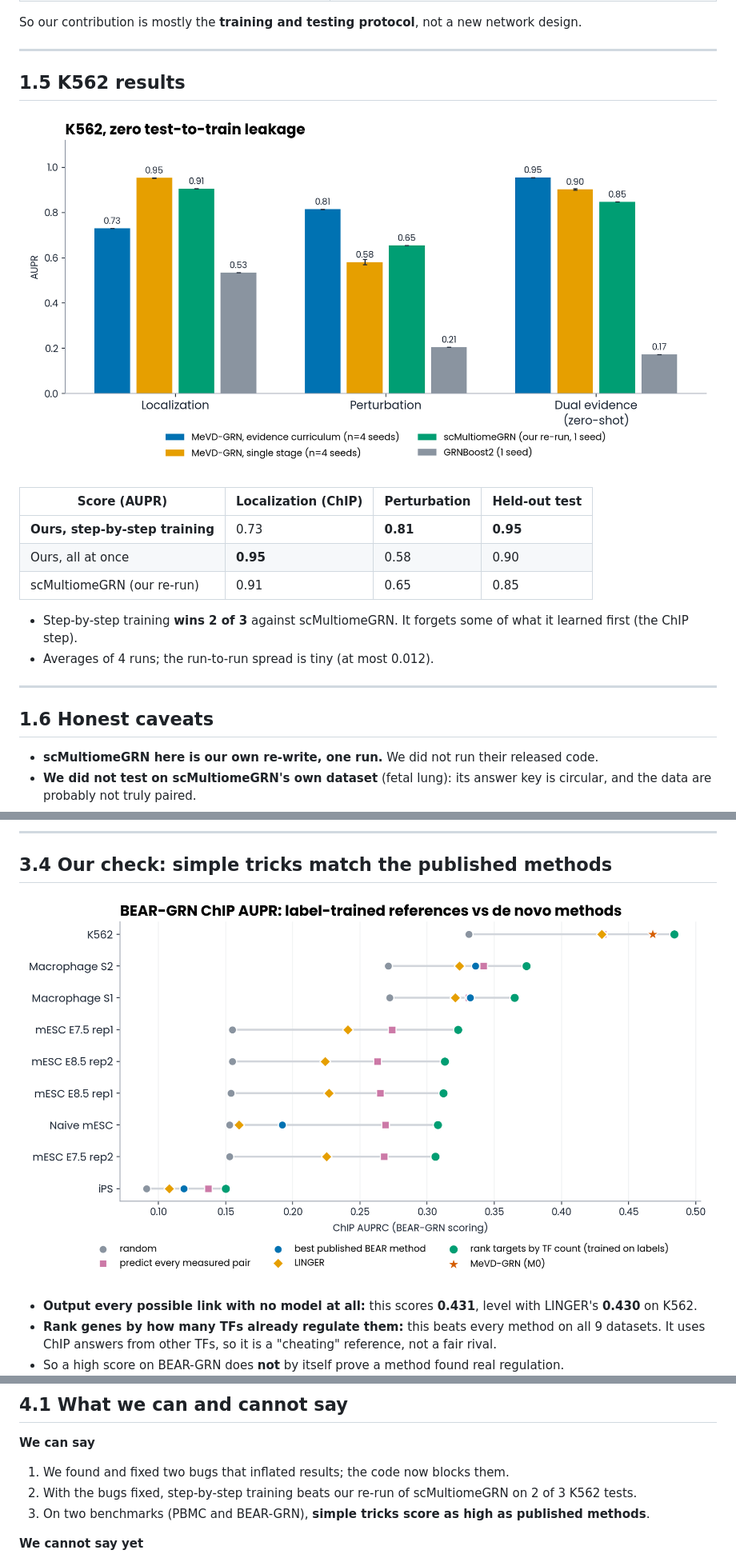
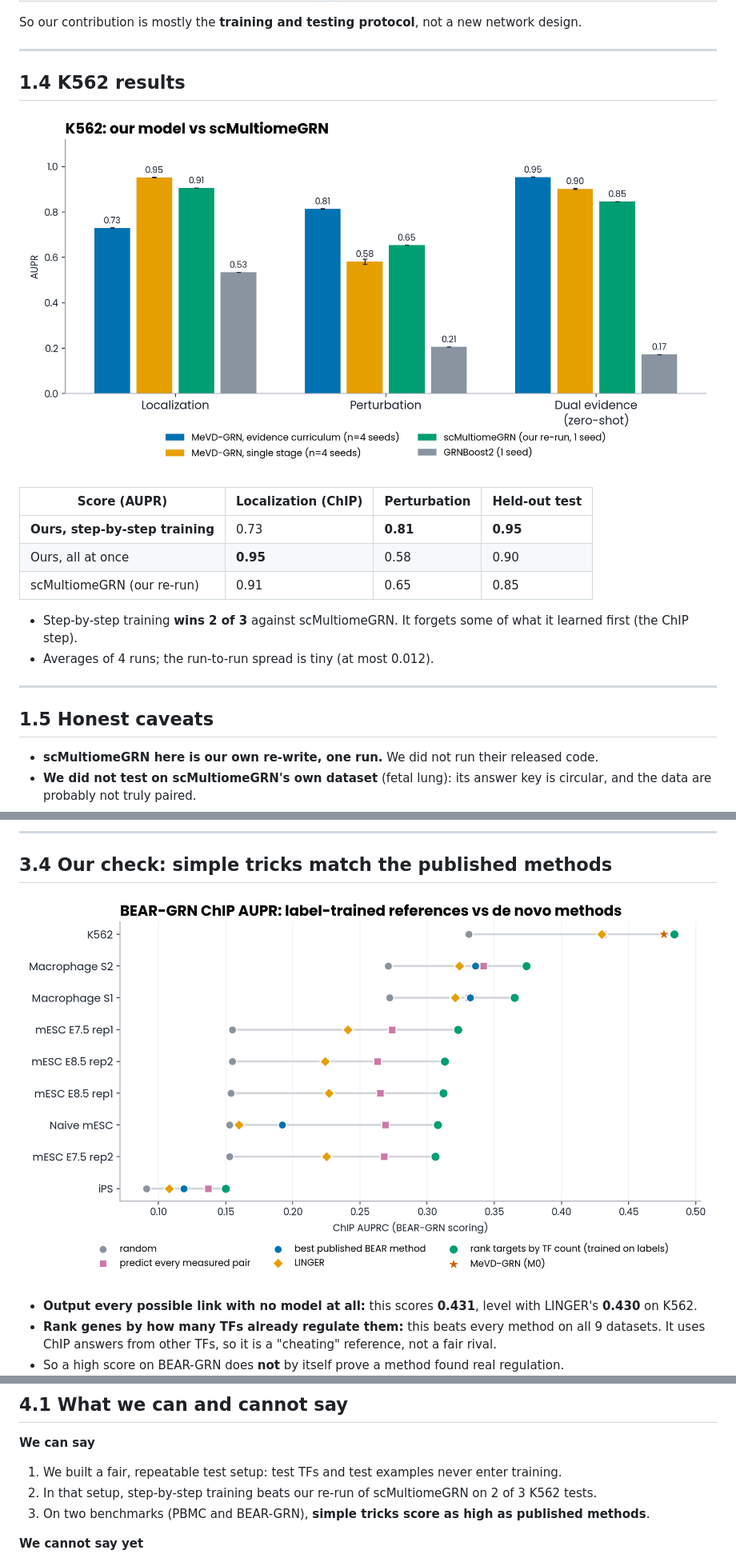
Before and after one commit to vishakkashyapk30/MEvD_GRN, a Markdown page: docs/presentation/presentation.md, 3 parts joined by grey strips. Shown at 80% size. GitHub-like rendering; pictures changed too: docs/presentation/figs/fig1_k562_results.png (added), docs/presentation/figs/fig1_k562_zero_leak.png (deleted), docs/presentation/figs/fig3_bear_chip_auprc.png.

```diff
--- a/docs/presentation/presentation.md
+++ b/docs/presentation/presentation.md
@@ -74,9 +63,9 @@ So our contribution is mostly the **training and testing protocol**, not a new n
 
 ---
 
-## 1.5 K562 results
+## 1.4 K562 results
 
-![K562 results](figs/fig1_k562_zero_leak.png)
+![K562 results](figs/fig1_k562_results.png)
 
 | Score (AUPR) | Localization (ChIP) | Perturbation | Held-out test |
 |---|---|---|---|
@@ -89,7 +78,7 @@ So our contribution is mostly the **training and testing protocol**, not a new n
 
 ---
 
-## 1.6 Honest caveats
+## 1.5 Honest caveats
 
 - **scMultiomeGRN here is our own re-write, one run.** We did not run their released code.
 - **We did not test on scMultiomeGRN's own dataset** (fetal lung): its answer key is circular, and the data are probably not truly paired.
@@ -246,8 +235,8 @@ The authors, in their reply to reviewers:
 ## 4.1 What we can and cannot say
 
 **We can say**
-1. We found and fixed two bugs that inflated results; the code now blocks them.
-2. With the bugs fixed, step-by-step training beats our re-run of scMultiomeGRN on 2 of 3 K562 tests.
+1. We built a fair, repeatable test setup: test TFs and test examples never enter training.
+2. In that setup, step-by-step training beats our re-run of scMultiomeGRN on 2 of 3 K562 tests.
 3. On two benchmarks (PBMC and BEAR-GRN), **simple tricks score as high as published methods**.
 
 **We cannot say yet**
```
Also changed, not shown: other parts of docs/presentation/presentation.md (+7 -18 lines), docs/figures/architecture_simple_2026-10-09.png, docs/presentation/backup/fig2_leak_effect.png (renamed from docs/presentation/figs/fig2_leak_effect.png), 4 other files.
